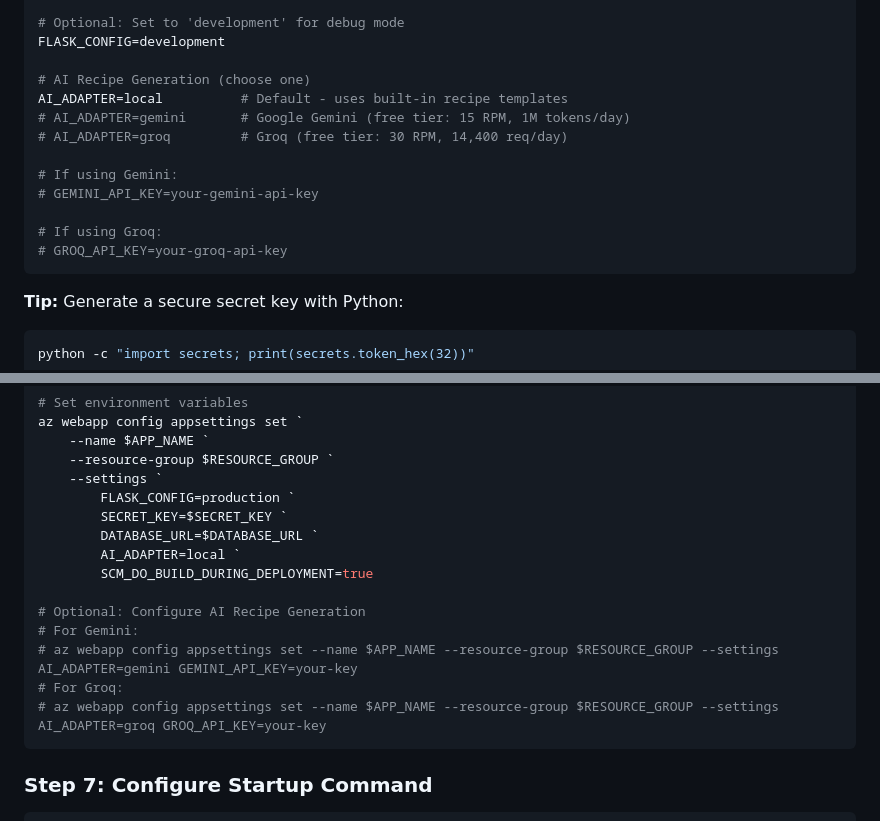
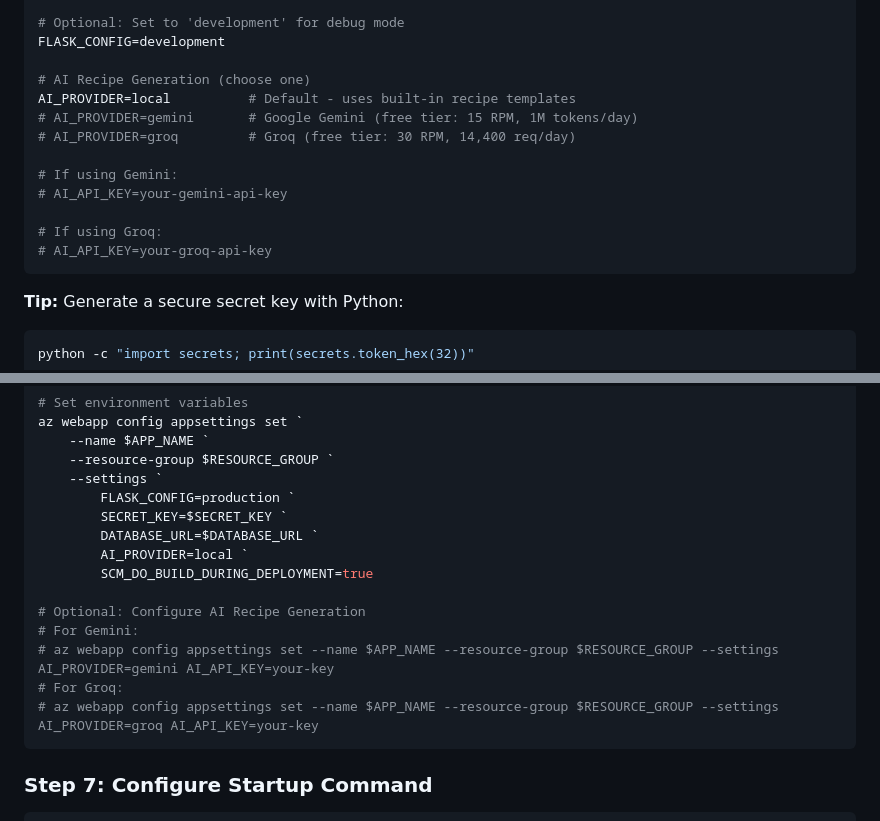
Before and after one commit to JoshBir/smartfridge, a Markdown page: docs/GETTING-STARTED.md, 2 parts joined by grey strips. Drawn GitHub-style.

````diff
--- a/docs/GETTING-STARTED.md
+++ b/docs/GETTING-STARTED.md
@@ -70,15 +70,15 @@ SECRET_KEY=your-secret-key-here-make-it-long-and-random
 FLASK_CONFIG=development
 
 # AI Recipe Generation (choose one)
-AI_ADAPTER=local          # Default - uses built-in recipe templates
-# AI_ADAPTER=gemini       # Google Gemini (free tier: 15 RPM, 1M tokens/day)
-# AI_ADAPTER=groq         # Groq (free tier: 30 RPM, 14,400 req/day)
+AI_PROVIDER=local          # Default - uses built-in recipe templates
+# AI_PROVIDER=gemini       # Google Gemini (free tier: 15 RPM, 1M tokens/day)
+# AI_PROVIDER=groq         # Groq (free tier: 30 RPM, 14,400 req/day)
 
 # If using Gemini:
-# GEMINI_API_KEY=your-gemini-api-key
+# AI_API_KEY=your-gemini-api-key
 
 # If using Groq:
-# GROQ_API_KEY=your-groq-api-key
+# AI_API_KEY=your-groq-api-key
 ```
 
 **Tip:** Generate a secure secret key with Python:
@@ -318,14 +318,14 @@ az webapp config appsettings set `
         FLASK_CONFIG=production `
         SECRET_KEY=$SECRET_KEY `
         DATABASE_URL=$DATABASE_URL `
-        AI_ADAPTER=local `
+        AI_PROVIDER=local `
         SCM_DO_BUILD_DURING_DEPLOYMENT=true
 
 # Optional: Configure AI Recipe Generation
 # For Gemini:
-# az webapp config appsettings set --name $APP_NAME --resource-group $RESOURCE_GROUP --settings AI_ADAPTER=gemini GEMINI_API_KEY=your-key
+# az webapp config appsettings set --name $APP_NAME --resource-group $RESOURCE_GROUP --settings AI_PROVIDER=gemini AI_API_KEY=your-key
 # For Groq:
-# az webapp config appsettings set --name $APP_NAME --resource-group $RESOURCE_GROUP --settings AI_ADAPTER=groq GROQ_API_KEY=your-key
+# az webapp config appsettings set --name $APP_NAME --resource-group $RESOURCE_GROUP --settings AI_PROVIDER=groq AI_API_KEY=your-key
 ```
 
 ### Step 7: Configure Startup Command
````
Also changed, not shown: other parts of docs/GETTING-STARTED.md (+6 -6 lines), AI_PROJECT_SUMMARY.md (+6 -4 lines), README.md (+49 -44 lines).
